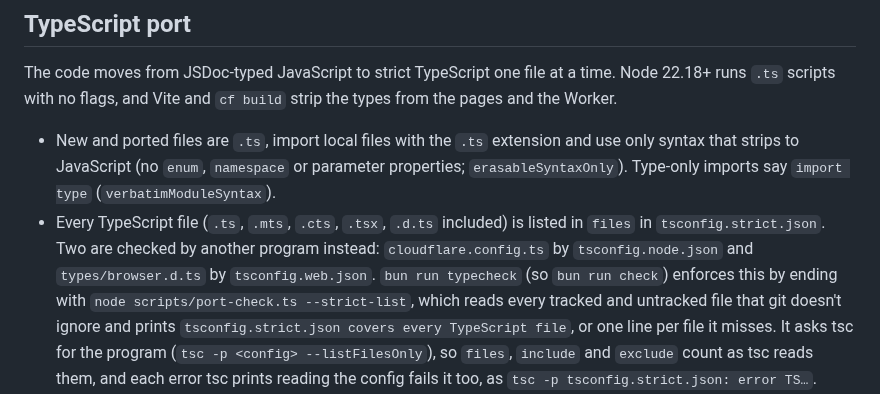
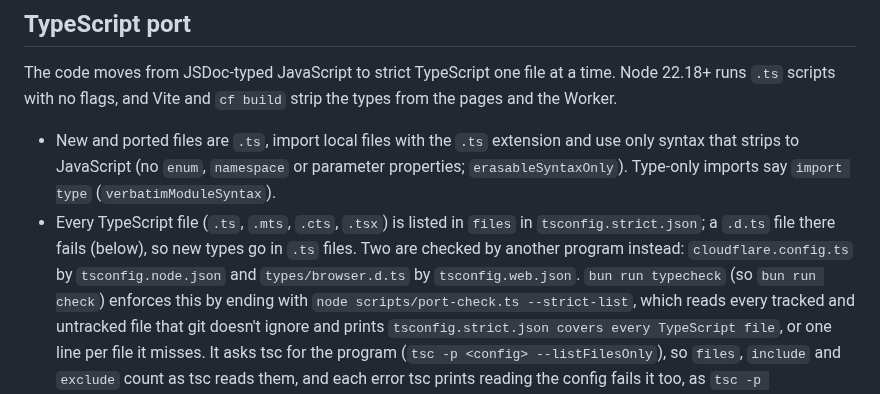
Before and after one commit to nesszer/pixfray, a Markdown page: docs/DEVELOPMENT.md, the part around the change. GitHub-like rendering.

Commit message:
DEVELOPMENT.md: a .d.ts file in the strict list fails, so new types go in .ts files

```diff
--- a/docs/DEVELOPMENT.md
+++ b/docs/DEVELOPMENT.md
@@ -64,8 +64,9 @@ The code moves from JSDoc-typed JavaScript to strict TypeScript one file at a ti
 - New and ported files are `.ts`, import local files with the `.ts` extension and use only syntax
   that strips to JavaScript (no `enum`, `namespace` or parameter properties; `erasableSyntaxOnly`).
   Type-only imports say `import type` (`verbatimModuleSyntax`).
-- Every TypeScript file (`.ts`, `.mts`, `.cts`, `.tsx`, `.d.ts` included) is listed in `files` in
-  `tsconfig.strict.json`. Two are checked by another program instead: `cloudflare.config.ts` by
+- Every TypeScript file (`.ts`, `.mts`, `.cts`, `.tsx`) is listed in `files` in
+  `tsconfig.strict.json`; a `.d.ts` file there fails (below), so new types go in `.ts` files. Two
+  are checked by another program instead: `cloudflare.config.ts` by
   `tsconfig.node.json` and `types/browser.d.ts` by `tsconfig.web.json`. `bun run typecheck` (so
   `bun run check`) enforces this by ending with `node scripts/port-check.ts --strict-list`, which
   reads every tracked and untracked file that git doesn't ignore and prints
```
